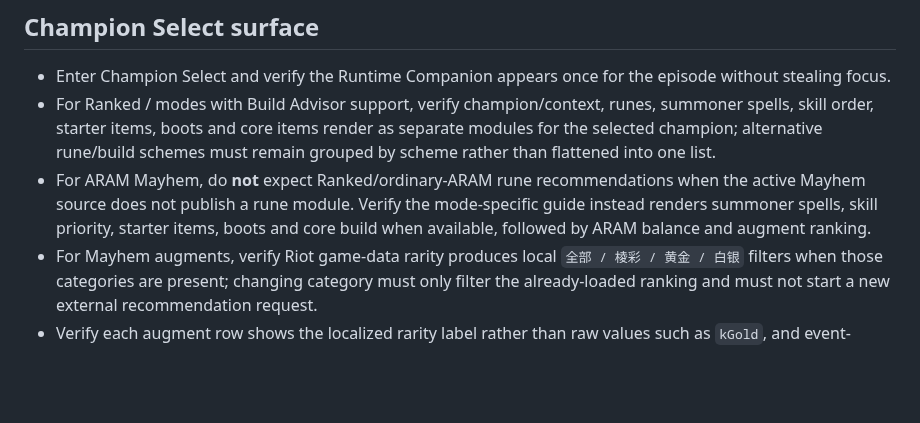
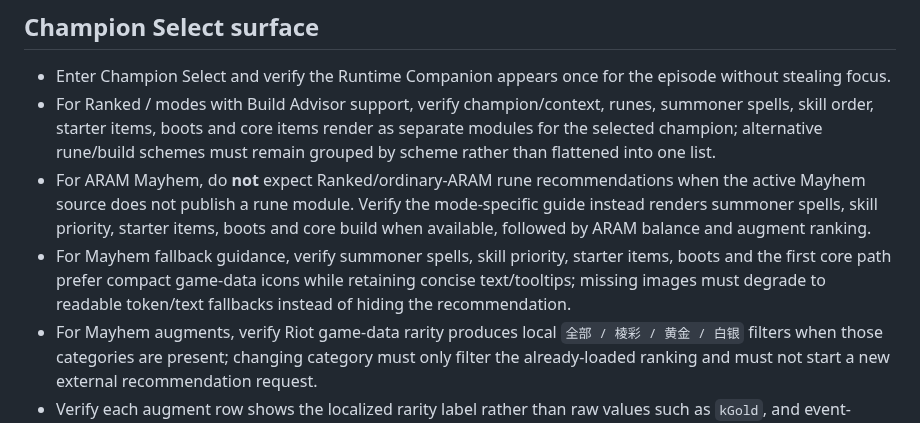
Before and after one commit to xianyumht-cmd/facm, a Markdown page: docs/RUNTIME-COMPANION-LIVE-ACCEPTANCE.md, the part around the change. Drawn GitHub-style; blank space fills up the shorter version.

Commit message:
Document icon-first Mayhem live acceptance

```diff
--- a/docs/RUNTIME-COMPANION-LIVE-ACCEPTANCE.md
+++ b/docs/RUNTIME-COMPANION-LIVE-ACCEPTANCE.md
@@ -7,6 +7,7 @@ This checklist belongs to draft PR #283 and is intentionally pre-release. Passin
 - Enter Champion Select and verify the Runtime Companion appears once for the episode without stealing focus.
 - For Ranked / modes with Build Advisor support, verify champion/context, runes, summoner spells, skill order, starter items, boots and core items render as separate modules for the selected champion; alternative rune/build schemes must remain grouped by scheme rather than flattened into one list.
 - For ARAM Mayhem, do **not** expect Ranked/ordinary-ARAM rune recommendations when the active Mayhem source does not publish a rune module. Verify the mode-specific guide instead renders summoner spells, skill priority, starter items, boots and core build when available, followed by ARAM balance and augment ranking.
+- For Mayhem fallback guidance, verify summoner spells, skill priority, starter items, boots and the first core path prefer compact game-data icons while retaining concise text/tooltips; missing images must degrade to readable token/text fallbacks instead of hiding the recommendation.
 - For Mayhem augments, verify Riot game-data rarity produces local `全部 / 棱彩 / 黄金 / 白银` filters when those categories are present; changing category must only filter the already-loaded ranking and must not start a new external recommendation request.
 - Verify each augment row shows the localized rarity label rather than raw values such as `kGold`, and event-choice/unknown rows remain available through `全部` without being misclassified.
 - For ARAM/Mayhem, verify Bench and Mayhem-only sections appear only in the intended queues.
```
